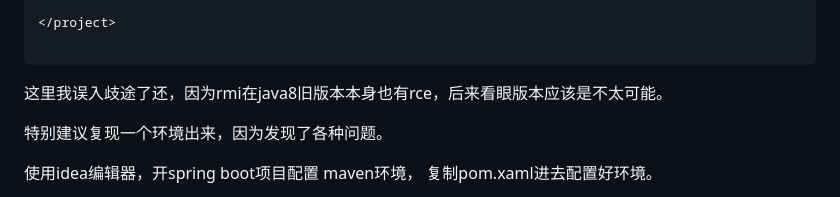
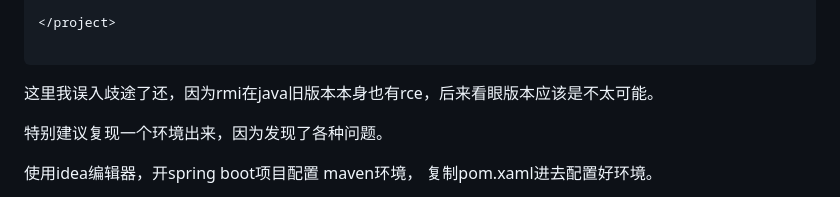
Before and after one commit to XDSEC/miniLCTF_2023, a Markdown page: WriteUps/熬夜型rx直播切片委员会/passers-by.md, the part around the change. GitHub-like rendering.

Commit message:
fix some minor typo

````diff
--- a/WriteUps/熬夜型rx直播切片委员会/passers-by.md
+++ b/WriteUps/熬夜型rx直播切片委员会/passers-by.md
@@ -393,7 +393,7 @@ serialKiller.conf
 
 ```
 
-这里我误入歧途了还，因为rmi在java8旧版本本身也有rce，后来看眼版本应该是不太可能。
+这里我误入歧途了还，因为rmi在java旧版本本身也有rce，后来看眼版本应该是不太可能。
 
 特别建议复现一个环境出来，因为发现了各种问题。
 
````
